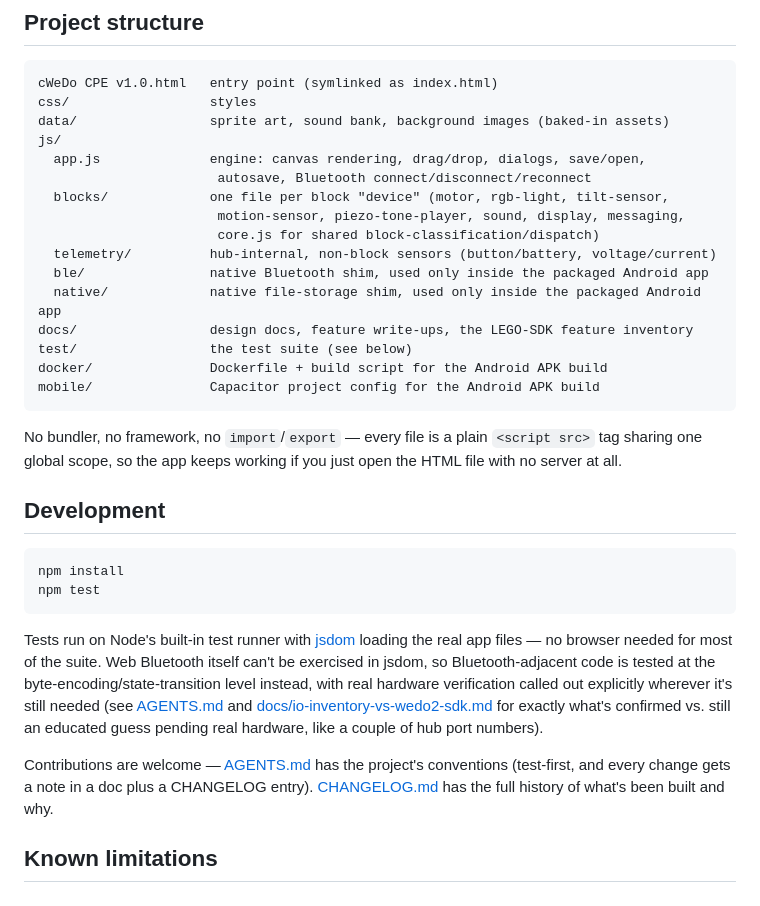
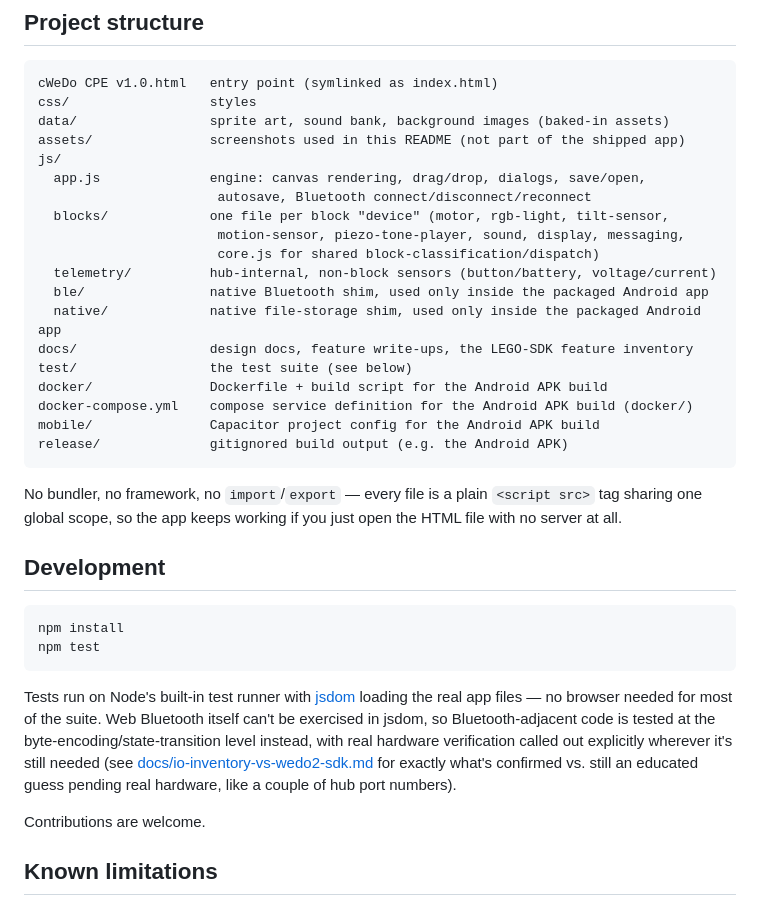
Before and after one commit to mrt2410/cWeDo-CPE, a Markdown page: README.md, the part around the change. Rendered like a GitHub page.

Commit message:
Fix README: complete Project structure, drop dead AGENTS/CHANGELOG links
Project structure was missing assets/, docker-compose.yml, and release/
even though all three are real and referenced elsewhere in the same
file. AGENTS.md and CHANGELOG.md are gitignored (intentionally local,
not part of the repo), so the links to them 404 on GitHub — removed.

````diff
--- a/README.md
+++ b/README.md
@@ -132,6 +132,7 @@ it works, iOS status, and troubleshooting.
 cWeDo CPE v1.0.html   entry point (symlinked as index.html)
 css/                  styles
 data/                 sprite art, sound bank, background images (baked-in assets)
+assets/               screenshots used in this README (not part of the shipped app)
 js/
   app.js              engine: canvas rendering, drag/drop, dialogs, save/open,
                        autosave, Bluetooth connect/disconnect/reconnect
@@ -144,7 +145,9 @@ js/
 docs/                 design docs, feature write-ups, the LEGO-SDK feature inventory
 test/                 the test suite (see below)
 docker/               Dockerfile + build script for the Android APK build
+docker-compose.yml    compose service definition for the Android APK build (docker/)
 mobile/               Capacitor project config for the Android APK build
+release/              gitignored build output (e.g. the Android APK)
 ```
 
 No bundler, no framework, no `import`/`export` — every file is a plain
@@ -163,13 +166,11 @@ loading the real app files — no browser needed for most of the suite. Web
 Bluetooth itself can't be exercised in jsdom, so Bluetooth-adjacent code is
 tested at the byte-encoding/state-transition level instead, with real hardware
 verification called out explicitly wherever it's still needed (see
-[AGENTS.md](AGENTS.md) and [docs/io-inventory-vs-wedo2-sdk.md](docs/io-inventory-vs-wedo2-sdk.md)
+[docs/io-inventory-vs-wedo2-sdk.md](docs/io-inventory-vs-wedo2-sdk.md)
 for exactly what's confirmed vs. still an educated guess pending real hardware,
 like a couple of hub port numbers).
 
-Contributions are welcome — [AGENTS.md](AGENTS.md) has the project's conventions
-(test-first, and every change gets a note in a doc plus a CHANGELOG entry).
-[CHANGELOG.md](CHANGELOG.md) has the full history of what's been built and why.
+Contributions are welcome.
 
 ## Known limitations
 
````
